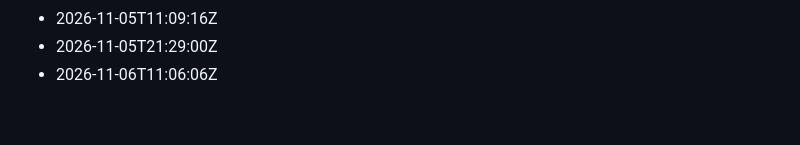
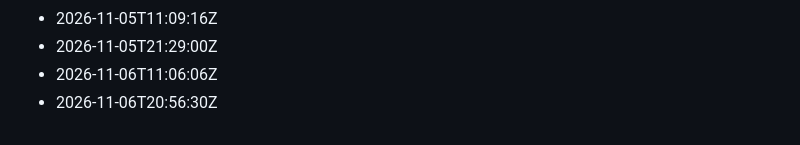
Before and after one commit to Gabzkk/Gabzii, a Markdown page: activity/daily-commits.md, the part around the change. GitHub-like rendering.

Commit message:
chore: record daily activity for 2026-11-06

```diff
--- a/activity/daily-commits.md
+++ b/activity/daily-commits.md
@@ -248,3 +248,4 @@
 - 2026-11-05T11:09:16Z
 - 2026-11-05T21:29:00Z
 - 2026-11-06T11:06:06Z
+- 2026-11-06T20:56:30Z
```
